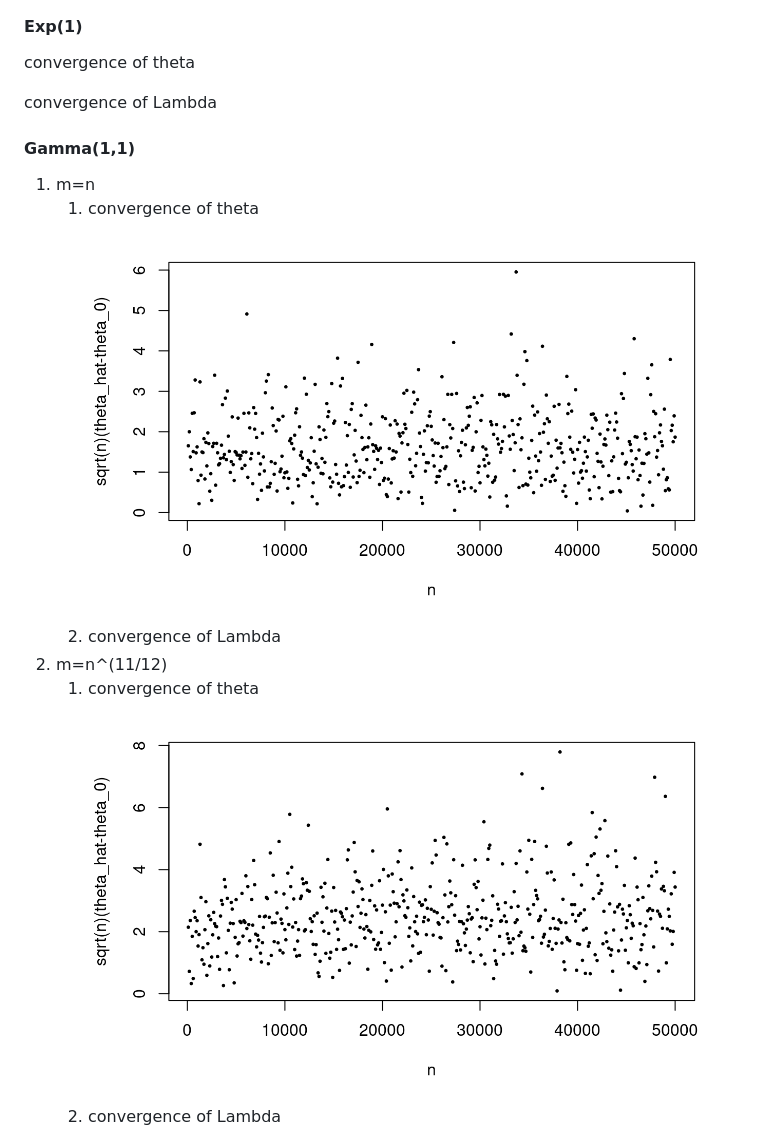
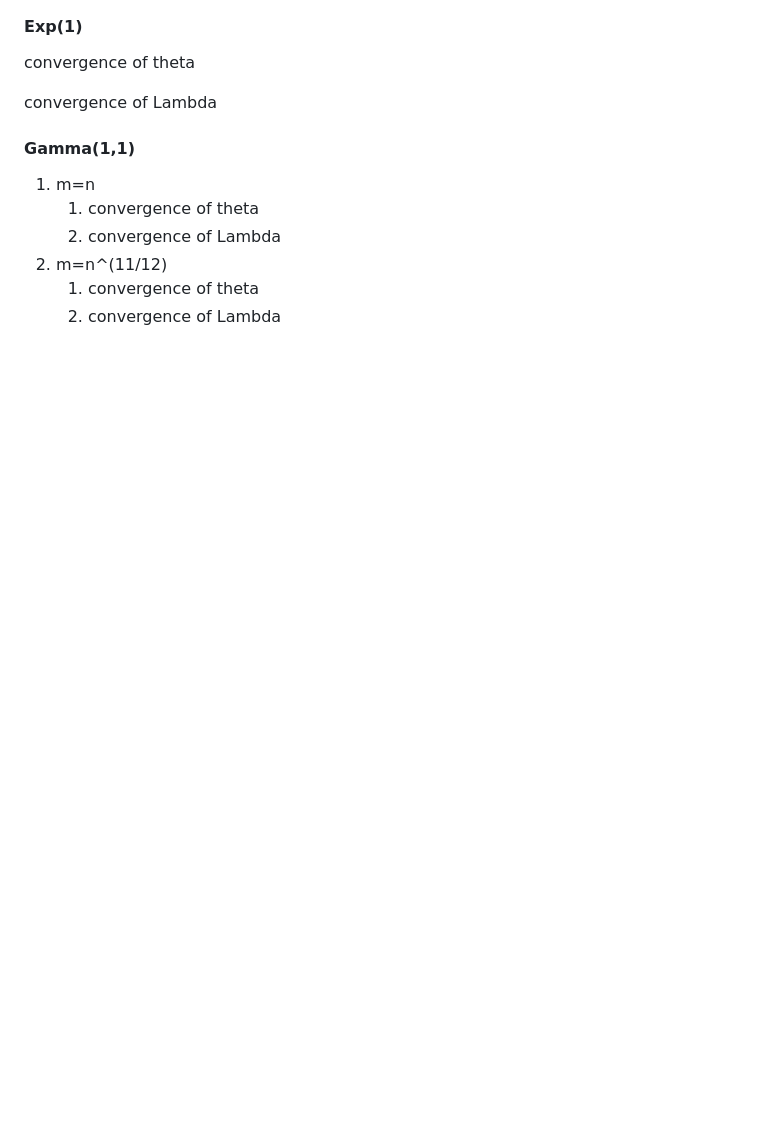
Before and after one commit to Lofia/obsidian_backup, a Markdown page: simulation for convergence rate of theta.md, the part around the change. GitHub-like rendering; blank space fills up the shorter version.

Commit message:
vault backup: 2025-07-31 02:17:32

```diff
--- a/simulation for convergence rate of theta.md
+++ b/simulation for convergence rate of theta.md
@@ -15,10 +15,10 @@ convergence of Lambda
 
 #### Gamma(1,1)
 1. m=n
-	1. convergence of theta ![](Pasted%20image%2020250730124819.png)
+	1. convergence of theta
 	2. convergence of Lambda
 2. m=n^(11/12)
-	1. convergence of theta ![](Pasted%20image%2020250730222414.png)
+	1. convergence of theta
 	2. convergence of Lambda ![](Pasted%20image%2020250730222426.png)
 3. m=n^(5/6)
 	1. convergence of theta ![](Pasted%20image%2020250730123430.png)
```
Also changed, not shown: Pasted image 20250731020951.png (added), 1 other file.
